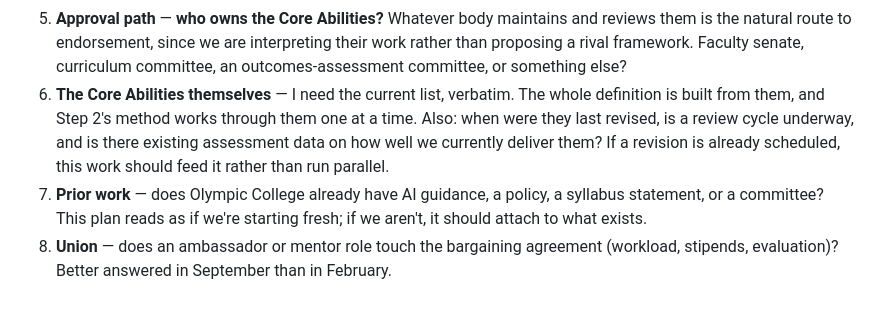
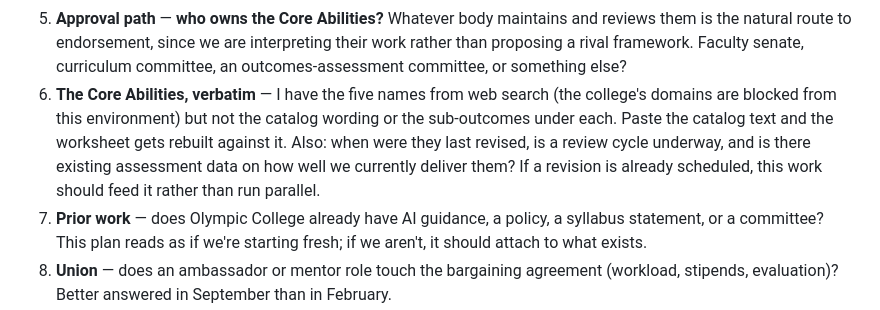
Before and after one commit to morrow-crm/oc-reading-fluency-student, a Markdown page: aacu-ai-institute/03-deliverables/action-plan-draft.md, the part around the change. GitHub-like rendering.

```diff
--- a/aacu-ai-institute/03-deliverables/action-plan-draft.md
+++ b/aacu-ai-institute/03-deliverables/action-plan-draft.md
@@ -504,10 +504,11 @@ than the PD phase, and we would adjust accordingly.
    is the natural route to endorsement, since we are interpreting their work rather than
    proposing a rival framework. Faculty senate, curriculum committee, an outcomes-assessment
    committee, or something else?
-6. **The Core Abilities themselves** — I need the current list, verbatim. The whole definition is
-   built from them, and Step 2's method works through them one at a time. Also: when were they
-   last revised, is a review cycle underway, and is there existing assessment data on how well
-   we currently deliver them? If a revision is already scheduled, this work should feed it
+6. **The Core Abilities, verbatim** — I have the five names from web search (the college's
+   domains are blocked from this environment) but not the catalog wording or the sub-outcomes
+   under each. Paste the catalog text and the worksheet gets rebuilt against it. Also: when were
+   they last revised, is a review cycle underway, and is there existing assessment data on how
+   well we currently deliver them? If a revision is already scheduled, this work should feed it
    rather than run parallel.
 7. **Prior work** — does Olympic College already have AI guidance, a policy, a syllabus
    statement, or a committee? This plan reads as if we're starting fresh; if we aren't, it
```
Also changed, not shown: aacu-ai-institute/03-deliverables/ai-literacy-definition-worksheet.md (added, +162 -0 lines), aacu-ai-institute/README.md (+1 -0 lines).
